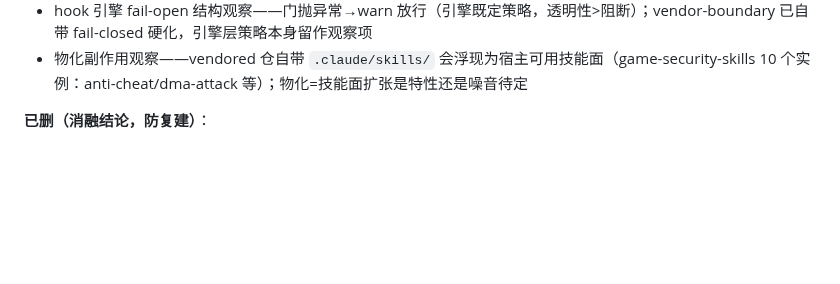
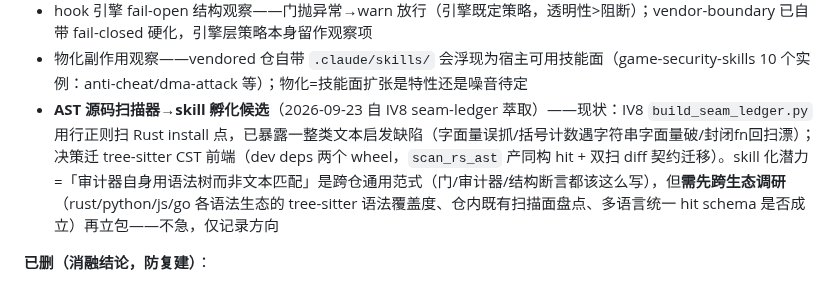
Before and after one commit to lgnorant-lu/ming-lattice, a Markdown page: docs/GOVERNANCE-SPINE.md, the part around the change. Drawn GitHub-style; blank space fills up the shorter version.

Commit message:
docs(governance): log AST-scanner skill candidate in pending queue
IV8 seam-ledger 实证萃取：审计器用语法树而非文本匹配是跨仓通用范式，
记录为孵化候选（需先跨生态调研 tree-sitter 覆盖度与统一 hit schema），
仅登记方向不启动。

```diff
--- a/docs/GOVERNANCE-SPINE.md
+++ b/docs/GOVERNANCE-SPINE.md
@@ -205,6 +205,7 @@ skill 目录中各件对自身的反哺状态（人工审计视图，"该不该
 - base/reverse-skill 子模块本地补丁——git status 常驻 `m` **实证=2 个上游文件被本地删除**：`src-hunter/references/payloader/waf-bypass.md`(6501行)+`playbooks/path-traversal.md`(1297行) 共 -7798 行攻击性 payload 参考——疑似早期安全裁剪但意图无证；裁决选项：checkout 还原（对齐上游只读契约）或保留（有意裁减则该入 registry note 声明）
 - hook 引擎 fail-open 结构观察——门抛异常→warn 放行（引擎既定策略，透明性>阻断）；vendor-boundary 已自带 fail-closed 硬化，引擎层策略本身留作观察项
 - 物化副作用观察——vendored 仓自带 `.claude/skills/` 会浮现为宿主可用技能面（game-security-skills 10 个实例：anti-cheat/dma-attack 等）；物化=技能面扩张是特性还是噪音待定
+- **AST 源码扫描器→skill 孵化候选**（2026-09-23 自 IV8 seam-ledger 萃取）——现状：IV8 `build_seam_ledger.py` 用行正则扫 Rust install 点，已暴露一整类文本启发缺陷（字面量误抓/括号计数遇字符串字面量破/封闭fn回扫漂）；决策迁 tree-sitter CST 前端（dev deps 两个 wheel，`scan_rs_ast` 产同构 hit + 双扫 diff 契约迁移）。skill 化潜力=「审计器自身用语法树而非文本匹配」是跨仓通用范式（门/审计器/结构断言都该这么写），但**需先跨生态调研**（rust/python/js/go 各语法生态的 tree-sitter 语法覆盖度、仓内既有扫描面盘点、多语言统一 hit schema 是否成立）再立包——不急，仅记录方向
 
 **已删（消融结论，防复建）**：
 
```
